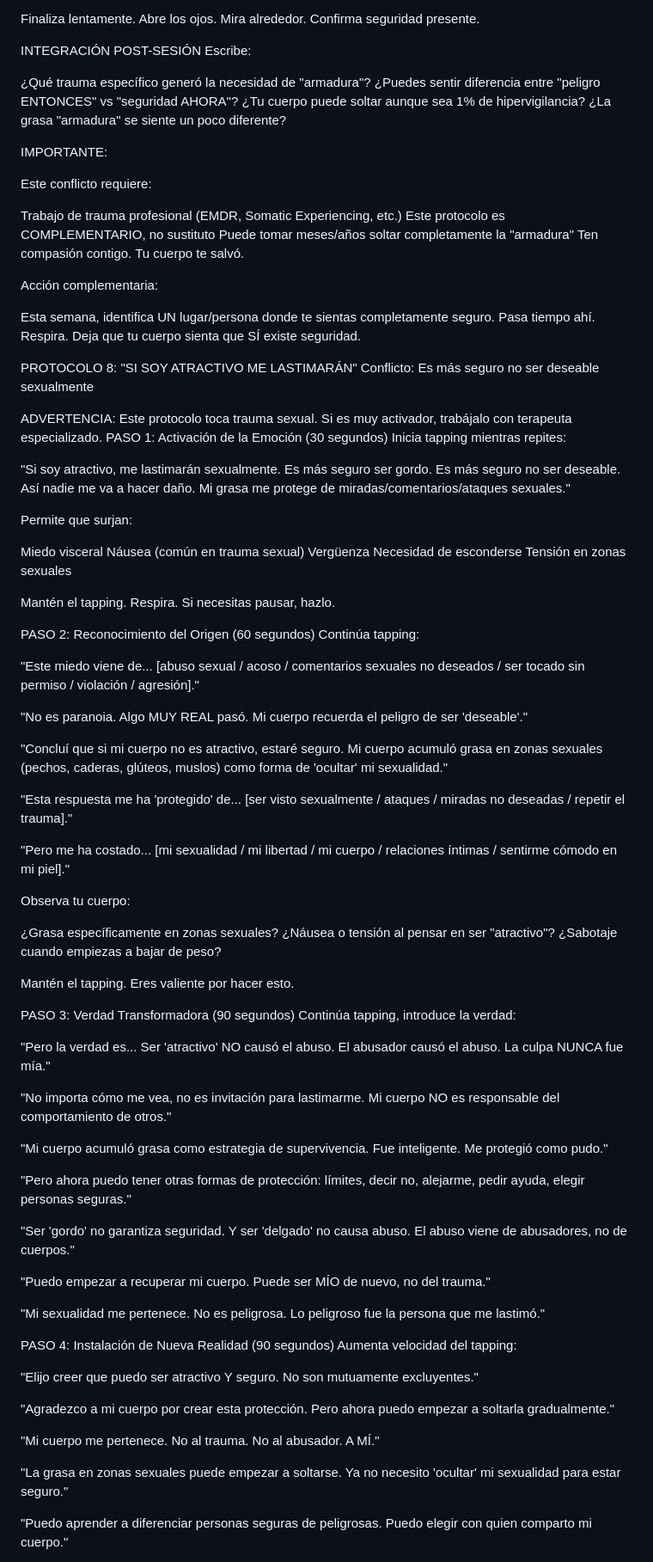
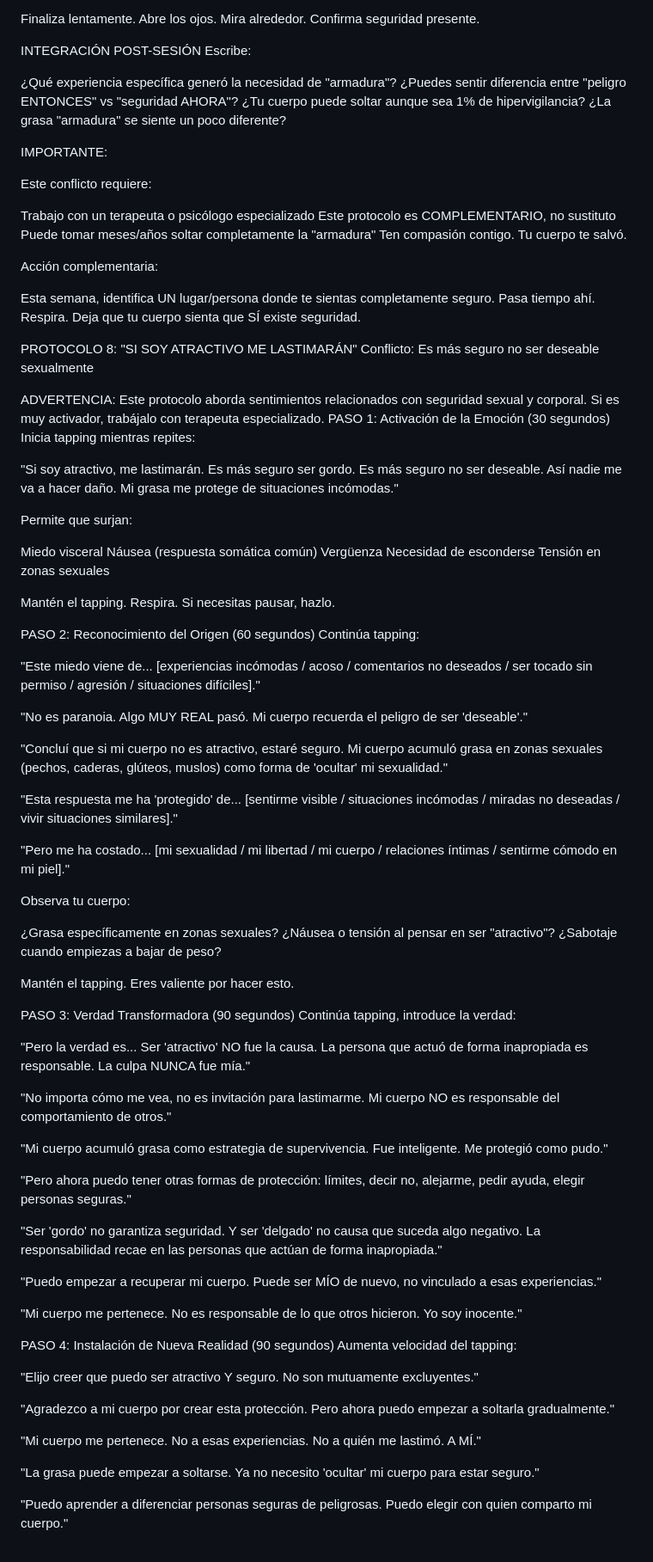
Before and after one commit to 4ailabs/setpoint, a Markdown page: Linea del tiempo/PROTOCOLOS DE REPROCESAMIENTO.md, the part around one of its changes. Shown at 86% size. Drawn GitHub-style.

```diff
--- a/Linea del tiempo/PROTOCOLOS DE REPROCESAMIENTO.md
+++ b/Linea del tiempo/PROTOCOLOS DE REPROCESAMIENTO.md
@@ -807,7 +807,7 @@ Finaliza lentamente. Abre los ojos. Mira alrededor. Confirma seguridad presente.
 INTEGRACIÓN POST-SESIÓN
 Escribe:
 
-¿Qué trauma específico generó la necesidad de "armadura"?
+¿Qué experiencia específica generó la necesidad de "armadura"?
 ¿Puedes sentir diferencia entre "peligro ENTONCES" vs "seguridad AHORA"?
 ¿Tu cuerpo puede soltar aunque sea 1% de hipervigilancia?
 ¿La grasa "armadura" se siente un poco diferente?
@@ -816,7 +816,7 @@ IMPORTANTE:
 
 Este conflicto requiere:
 
-Trabajo de trauma profesional (EMDR, Somatic Experiencing, etc.)
+Trabajo con un terapeuta o psicólogo especializado
 Este protocolo es COMPLEMENTARIO, no sustituto
 Puede tomar meses/años soltar completamente la "armadura"
 Ten compasión contigo. Tu cuerpo te salvó.
@@ -829,16 +829,16 @@ Esta semana, identifica UN lugar/persona donde te sientas completamente seguro.
 PROTOCOLO 8: "SI SOY ATRACTIVO ME LASTIMARÁN"
 Conflicto: Es más seguro no ser deseable sexualmente
 
-ADVERTENCIA: Este protocolo toca trauma sexual. Si es muy activador, trabájalo con terapeuta especializado.
+ADVERTENCIA: Este protocolo aborda sentimientos relacionados con seguridad sexual y corporal. Si es muy activador, trabájalo con terapeuta especializado.
 PASO 1: Activación de la Emoción (30 segundos)
 Inicia tapping mientras repites:
 
-"Si soy atractivo, me lastimarán sexualmente. Es más seguro ser gordo. Es más seguro no ser deseable. Así nadie me va a hacer daño. Mi grasa me protege de miradas/comentarios/ataques sexuales."
+"Si soy atractivo, me lastimarán. Es más seguro ser gordo. Es más seguro no ser deseable. Así nadie me va a hacer daño. Mi grasa me protege de situaciones incómodas."
 
 Permite que surjan:
 
 Miedo visceral
-Náusea (común en trauma sexual)
+Náusea (respuesta somática común)
 Vergüenza
 Necesidad de esconderse
 Tensión en zonas sexuales
@@ -849,13 +849,13 @@ Mantén el tapping. Respira. Si necesitas pausar, hazlo.
 PASO 2: Reconocimiento del Origen (60 segundos)
 Continúa tapping:
 
-"Este miedo viene de... [abuso sexual / acoso / comentarios sexuales no deseados / ser tocado sin permiso / violación / agresión]."
+"Este miedo viene de... [experiencias incómodas / acoso / comentarios no deseados / ser tocado sin permiso / agresión / situaciones difíciles]."
 
 "No es paranoia. Algo MUY REAL pasó. Mi cuerpo recuerda el peligro de ser 'deseable'."
 
 "Concluí que si mi cuerpo no es atractivo, estaré seguro. Mi cuerpo acumuló grasa en zonas sexuales (pechos, caderas, glúteos, muslos) como forma de 'ocultar' mi sexualidad."
 
-"Esta respuesta me ha 'protegido' de... [ser visto sexualmente / ataques / miradas no deseadas / repetir el trauma]."
+"Esta respuesta me ha 'protegido' de... [sentirme visible / situaciones incómodas / miradas no deseadas / vivir situaciones similares]."
 
 "Pero me ha costado... [mi sexualidad / mi libertad / mi cuerpo / relaciones íntimas / sentirme cómodo en mi piel]."
 
@@ -871,7 +871,7 @@ Mantén el tapping. Eres valiente por hacer esto.
 PASO 3: Verdad Transformadora (90 segundos)
 Continúa tapping, introduce la verdad:
 
-"Pero la verdad es... Ser 'atractivo' NO causó el abuso. El abusador causó el abuso. La culpa NUNCA fue mía."
+"Pero la verdad es... Ser 'atractivo' NO fue la causa. La persona que actuó de forma inapropiada es responsable. La culpa NUNCA fue mía."
 
 "No importa cómo me vea, no es invitación para lastimarme. Mi cuerpo NO es responsable del comportamiento de otros."
 
@@ -879,11 +879,11 @@ Continúa tapping, introduce la verdad:
 
 "Pero ahora puedo tener otras formas de protección: límites, decir no, alejarme, pedir ayuda, elegir personas seguras."
 
-"Ser 'gordo' no garantiza seguridad. Y ser 'delgado' no causa abuso. El abuso viene de abusadores, no de cuerpos."
-
-"Puedo empezar a recuperar mi cuerpo. Puede ser MÍO de nuevo, no del trauma."
-
-"Mi sexualidad me pertenece. No es peligrosa. Lo peligroso fue la persona que me lastimó."
+"Ser 'gordo' no garantiza seguridad. Y ser 'delgado' no causa que suceda algo negativo. La responsabilidad recae en las personas que actúan de forma inapropiada."
+
+"Puedo empezar a recuperar mi cuerpo. Puede ser MÍO de nuevo, no vinculado a esas experiencias."
+
+"Mi cuerpo me pertenece. No es responsable de lo que otros hicieron. Yo soy inocente."
 
 
 PASO 4: Instalación de Nueva Realidad (90 segundos)
@@ -893,9 +893,9 @@ Aumenta velocidad del tapping:
 
 "Agradezco a mi cuerpo por crear esta protección. Pero ahora puedo empezar a soltarla gradualmente."
 
-"Mi cuerpo me pertenece. No al trauma. No al abusador. A MÍ."
-
-"La grasa en zonas sexuales puede empezar a soltarse. Ya no necesito 'ocultar' mi sexualidad para estar seguro."
+"Mi cuerpo me pertenece. No a esas experiencias. No a quién me lastimó. A MÍ."
+
+"La grasa puede empezar a soltarse. Ya no necesito 'ocultar' mi cuerpo para estar seguro."
 
 "Puedo aprender a diferenciar personas seguras de peligrosas. Puedo elegir con quien comparto mi cuerpo."
 
```
Also changed, not shown: other parts of Linea del tiempo/PROTOCOLOS DE REPROCESAMIENTO.md (+29 -29 lines).
